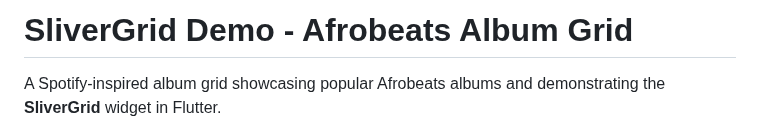
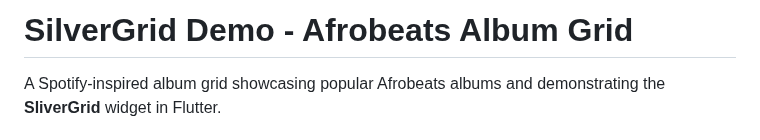
Before and after one commit to rapreala/alu_mobiledev_widget_presentation_silvergrid, a Markdown page: README.md, the part around the change. Rendered like a GitHub page.

```diff
--- a/README.md
+++ b/README.md
@@ -1,4 +1,4 @@
-# SliverGrid Demo - Afrobeats Album Grid
+# SilverGrid Demo - Afrobeats Album Grid
 
 A Spotify-inspired album grid showcasing popular Afrobeats albums and demonstrating the **SliverGrid** widget in Flutter.
 
```
